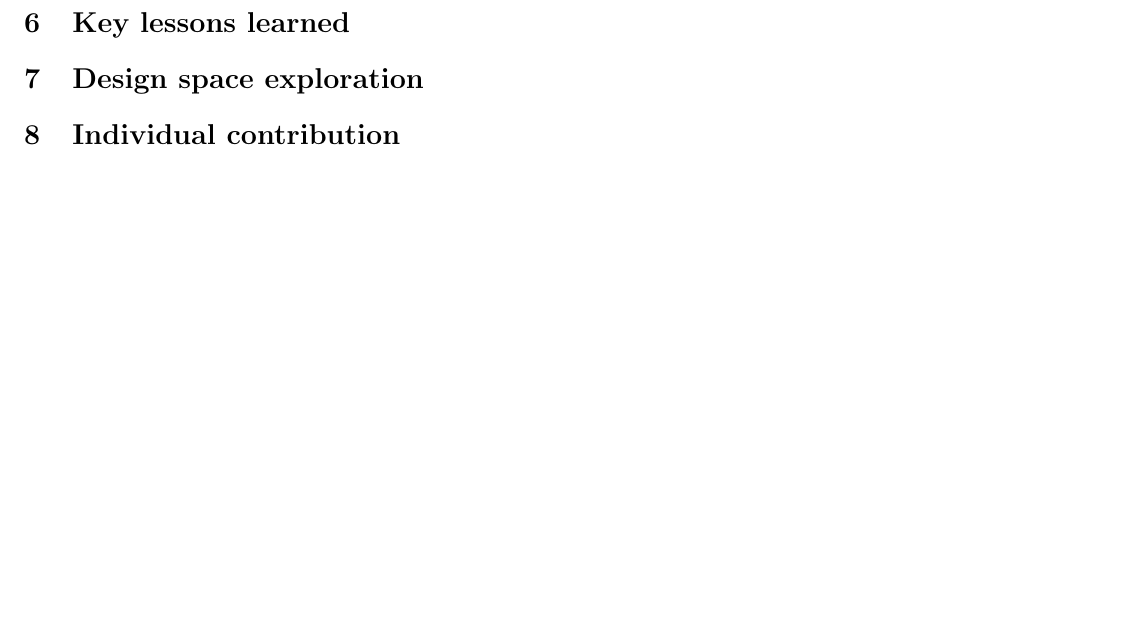
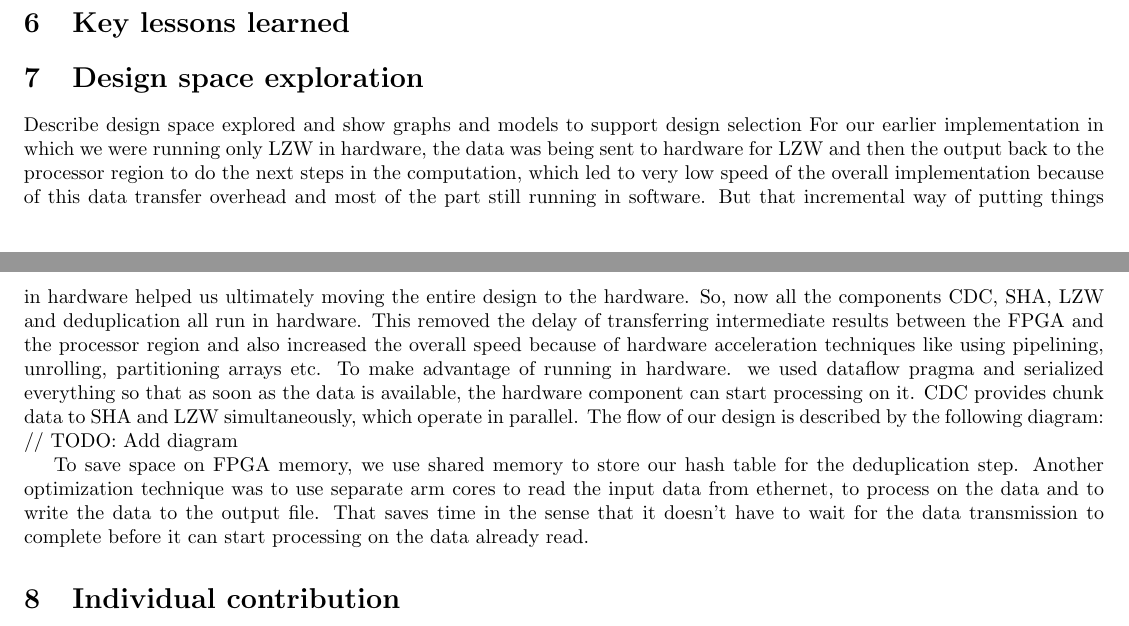
Before and after one commit to taylornelms15/ESE532-Final-Project, a LaTeX document (Writeups/final_report.tex): part of page 3 of 3 before the commit and two parts of pages 2 and 3 of 3 after it, the two joined at a grey line, cut so that both start at the same text, the shorter picture padded with empty space. Compiled offline with pdfLaTeX.

Commit message:
Added to design space exploration section

```diff
--- a/Writeups/final_report.tex
+++ b/Writeups/final_report.tex
@@ -102,7 +102,14 @@ We also use prints on the main arm core, that prints the bytes read by the netwo
 \section{Key lessons learned}
 
 \section{Design space exploration}
+Describe design space explored and show graphs and models to support design selection
+For our earlier implementation in which we were running only LZW in hardware, the data was being sent to hardware for LZW and then the output back to the processor region to do the next steps in the computation, which led to very low speed of the overall implementation because of this data transfer overhead and most of the part still running in software. But that incremental way of putting things in hardware helped us ultimately moving the entire design to the hardware. So, now all the components CDC, SHA, LZW and deduplication all run in hardware. This removed the delay of transferring intermediate results between the FPGA and the processor region and also increased the overall speed because of hardware acceleration techniques like using pipelining, unrolling, partitioning arrays etc.
+To make advantage of running in hardware. we used dataflow pragma and serialized everything so that as soon as the data is available, the hardware component can start processing on it.
+CDC provides chunk data to SHA and LZW simultaneously, which operate in parallel. The flow of our design is described by the following diagram:
+// TODO: Add diagram
 
+To save space on FPGA memory, we use shared memory to store our hash table for the deduplication step.
+Another optimization technique was to use separate arm cores to read the input data from ethernet, to process on the data and to write the data to the output file. That saves time in the sense that it doesn't have to wait for the data transmission to complete before it can start processing on the data already read.
 \section{Individual contribution}
 
 \section{Academic code of integrity}
```
